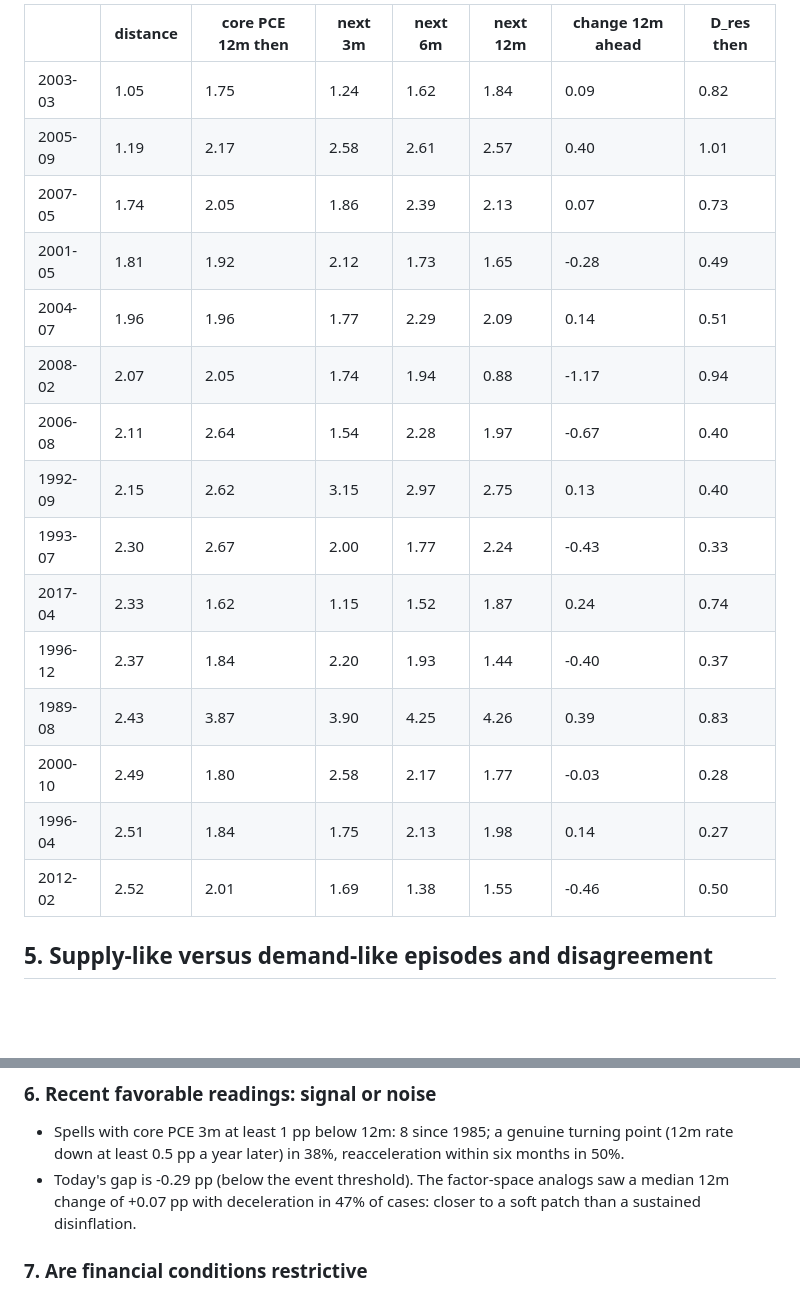
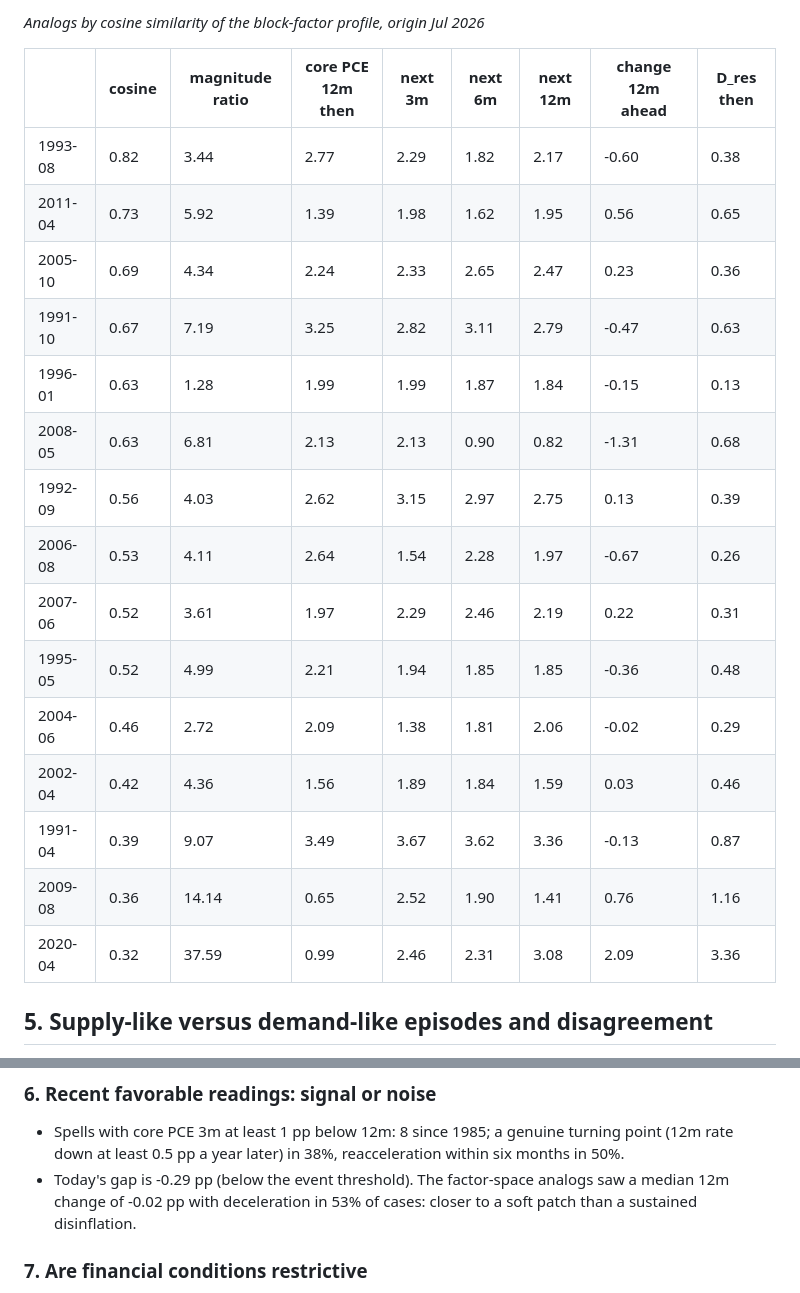
Before and after one commit to jasonzhixinglu/us-core-pce-forecasting, a Markdown page: report.md, 2 parts joined by grey strips. Drawn GitHub-style; blank space fills up the shorter version.

```diff
--- a/report.md
+++ b/report.md
@@ -276,21 +287,23 @@ Nearest neighbors of today's standardized factor vector (Euclidean distance, exc
 
-|  | distance | core PCE 12m then | next 3m | next 6m | next 12m | change 12m ahead | D_res then |
-|---|---|---|---|---|---|---|---|
-| 2003-03 | 1.05 | 1.75 | 1.24 | 1.62 | 1.84 | 0.09 | 0.82 |
-| 2005-09 | 1.19 | 2.17 | 2.58 | 2.61 | 2.57 | 0.40 | 1.01 |
-| 2007-05 | 1.74 | 2.05 | 1.86 | 2.39 | 2.13 | 0.07 | 0.73 |
-| 2001-05 | 1.81 | 1.92 | 2.12 | 1.73 | 1.65 | -0.28 | 0.49 |
-| 2004-07 | 1.96 | 1.96 | 1.77 | 2.29 | 2.09 | 0.14 | 0.51 |
-| 2008-02 | 2.07 | 2.05 | 1.74 | 1.94 | 0.88 | -1.17 | 0.94 |
-| 2006-08 | 2.11 | 2.64 | 1.54 | 2.28 | 1.97 | -0.67 | 0.40 |
-| 1992-09 | 2.15 | 2.62 | 3.15 | 2.97 | 2.75 | 0.13 | 0.40 |
-| 1993-07 | 2.30 | 2.67 | 2.00 | 1.77 | 2.24 | -0.43 | 0.33 |
-| 2017-04 | 2.33 | 1.62 | 1.15 | 1.52 | 1.87 | 0.24 | 0.74 |
-| 1996-12 | 2.37 | 1.84 | 2.20 | 1.93 | 1.44 | -0.40 | 0.37 |
-| 1989-08 | 2.43 | 3.87 | 3.90 | 4.25 | 4.26 | 0.39 | 0.83 |
-| 2000-10 | 2.49 | 1.80 | 2.58 | 2.17 | 1.77 | -0.03 | 0.28 |
-| 1996-04 | 2.51 | 1.84 | 1.75 | 2.13 | 1.98 | 0.14 | 0.27 |
-| 2012-02 | 2.52 | 2.01 | 1.69 | 1.38 | 1.55 | -0.46 | 0.50 |
+*Analogs by cosine similarity of the block-factor profile, origin Jul 2026*
+
+|  | cosine | magnitude ratio | core PCE 12m then | next 3m | next 6m | next 12m | change 12m ahead | D_res then |
+|---|---|---|---|---|---|---|---|---|
+| 1993-08 | 0.82 | 3.44 | 2.77 | 2.29 | 1.82 | 2.17 | -0.60 | 0.38 |
+| 2011-04 | 0.73 | 5.92 | 1.39 | 1.98 | 1.62 | 1.95 | 0.56 | 0.65 |
+| 2005-10 | 0.69 | 4.34 | 2.24 | 2.33 | 2.65 | 2.47 | 0.23 | 0.36 |
+| 1991-10 | 0.67 | 7.19 | 3.25 | 2.82 | 3.11 | 2.79 | -0.47 | 0.63 |
+| 1996-01 | 0.63 | 1.28 | 1.99 | 1.99 | 1.87 | 1.84 | -0.15 | 0.13 |
+| 2008-05 | 0.63 | 6.81 | 2.13 | 2.13 | 0.90 | 0.82 | -1.31 | 0.68 |
+| 1992-09 | 0.56 | 4.03 | 2.62 | 3.15 | 2.97 | 2.75 | 0.13 | 0.39 |
+| 2006-08 | 0.53 | 4.11 | 2.64 | 1.54 | 2.28 | 1.97 | -0.67 | 0.26 |
+| 2007-06 | 0.52 | 3.61 | 1.97 | 2.29 | 2.46 | 2.19 | 0.22 | 0.31 |
+| 1995-05 | 0.52 | 4.99 | 2.21 | 1.94 | 1.85 | 1.85 | -0.36 | 0.48 |
+| 2004-06 | 0.46 | 2.72 | 2.09 | 1.38 | 1.81 | 2.06 | -0.02 | 0.29 |
+| 2002-04 | 0.42 | 4.36 | 1.56 | 1.89 | 1.84 | 1.59 | 0.03 | 0.46 |
+| 1991-04 | 0.39 | 9.07 | 3.49 | 3.67 | 3.62 | 3.36 | -0.13 | 0.87 |
+| 2009-08 | 0.36 | 14.14 | 0.65 | 2.52 | 1.90 | 1.41 | 0.76 | 1.16 |
+| 2020-04 | 0.32 | 37.59 | 0.99 | 2.46 | 2.31 | 3.08 | 2.09 | 3.36 |
 
 
 ## 5. Supply-like versus demand-like episodes and disagreement
@@ -429,7 +442,7 @@ Four further pieces of evidence feed the answers in the next section: the probab
 ### 6. Recent favorable readings: signal or noise
 
 - Spells with core PCE 3m at least 1 pp below 12m: 8 since 1985; a genuine turning point (12m rate down at least 0.5 pp a year later) in 38%, reacceleration within six months in 50%.
-- Today's gap is -0.29 pp (below the event threshold). The factor-space analogs saw a median 12m change of +0.07 pp with deceleration in 47% of cases: closer to a soft patch than a sustained disinflation.
+- Today's gap is -0.29 pp (below the event threshold). The factor-space analogs saw a median 12m change of -0.02 pp with deceleration in 53% of cases: closer to a soft patch than a sustained disinflation.
 
 
 ### 7. Are financial conditions restrictive
```
Also changed, not shown: other parts of report.md (+48 -37 lines), figures/analogs.png (added), figures/disagreement.png, figures/disagreement_inflation.png, 2 other files.
